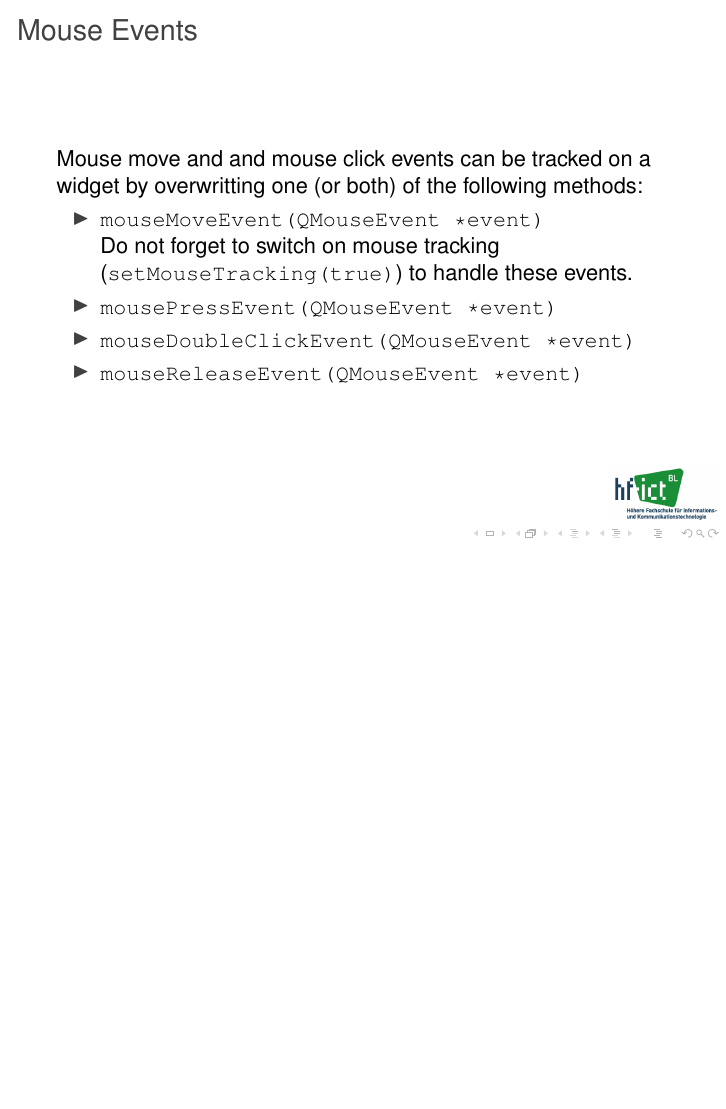
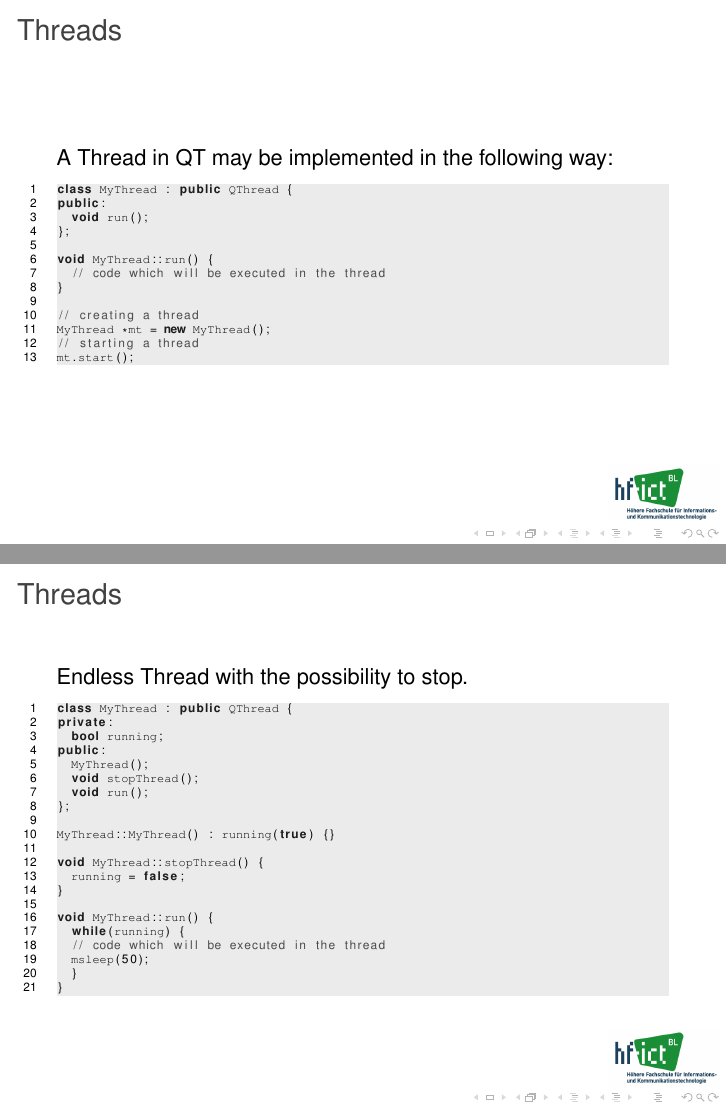
Before and after one commit to daveherzig/cpp_doc, LaTeX slides (pres_qt_2018.tex, which reads qt.tex): page 46 of 46 before the commit and pages 47 and 48 of 51 after it, the two joined at a grey line, the shorter picture padded with empty space. Compiled offline with pdfLaTeX.

Commit message:
minor changes

```diff
--- a/qt.tex
+++ b/qt.tex
@@ -541,6 +541,58 @@ Do not forget to switch on mouse tracking (\verb|setMouseTracking(true)|) to han
 
 \end{frame}
 
-%\subsection{Threads}
-%\begin{frame}[fragile]
-%\end{frame}
+\subsection{Threads}
+\begin{frame}[fragile]
+\frametitle{Threads}
+A Thread in QT may be implemented in the following way:
+{\tiny
+\begin{lstlisting}
+class MyThread : public QThread {
+public:
+  void run();
+};
+
+void MyThread::run() {
+  // code which will be executed in the thread
+}
+
+// creating a thread
+MyThread *mt = new MyThread();
+// starting a thread
+mt.start();
+\end{lstlisting}
+}
+\end{frame}
+
+\begin{frame}[fragile]
+\frametitle{Threads}
+Endless Thread with the possibility to stop.
+{\tiny
+\begin{lstlisting}
+class MyThread : public QThread {
+private:
+  bool running;
+public:
+  MyThread();
+  void stopThread();
+  void run();
+};
+
+MyThread::MyThread() : running(true) {}
+
+void MyThread::stopThread() {
+  running = false;
+}
+
+void MyThread::run() {
+  while(running) {
+  // code which will be executed in the thread
+  msleep(50);
+  }
+}
+\end{lstlisting}
+}
+\end{frame}
+
+\begin{frame}[fragile]
+\frametitle{Threads}
@@ -546,0 +608 @@ Do not forget to switch on mouse tracking (\verb|setMouseTracking(true)|) to han
+\frametitle{Threads}
@@ -546,0 +622 @@ Do not forget to switch on mouse tracking (\verb|setMouseTracking(true)|) to han
+\frametitle{Threads}
```
Also changed, not shown: code/qt/thread/prodcon.cpp (added, +24 -0 lines), img/prodcon.png (added), qt.tex (31 more changed lines).
